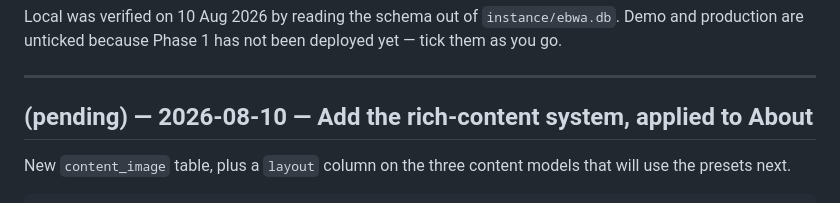
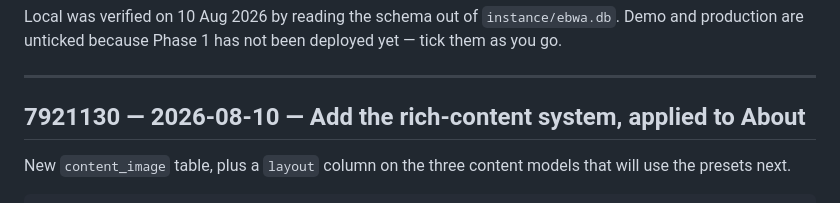
Before and after one commit to mij374/ebwa, a Markdown page: DEPLOY.md, the part around the change. Drawn GitHub-style.

Commit message:
Backfill the DEPLOY.md hash for the rich-content change
A commit cannot contain its own hash, so the entry went in as
(pending) with the change itself and the short hash follows here,
per the convention in CLAUDE.md.

Co-Authored-By: Claude Opus 5 <noreply@anthropic.com>

```diff
--- a/DEPLOY.md
+++ b/DEPLOY.md
@@ -59,7 +59,7 @@ not been deployed yet — tick them as you go.
 
 ---
 
-## (pending) — 2026-08-10 — Add the rich-content system, applied to About
+## 7921130 — 2026-08-10 — Add the rich-content system, applied to About
 
 New `content_image` table, plus a `layout` column on the three content
 models that will use the presets next.
```
